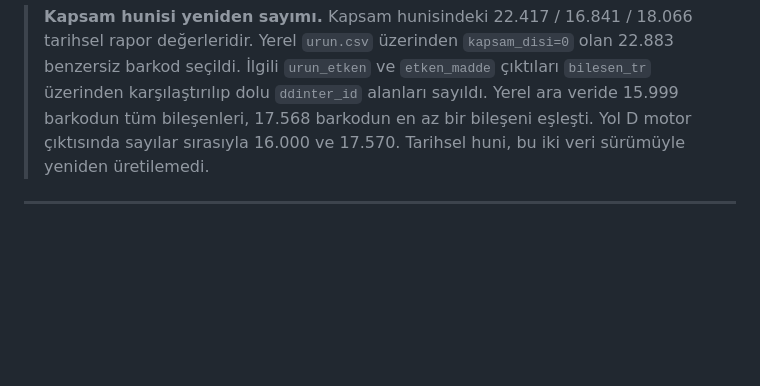
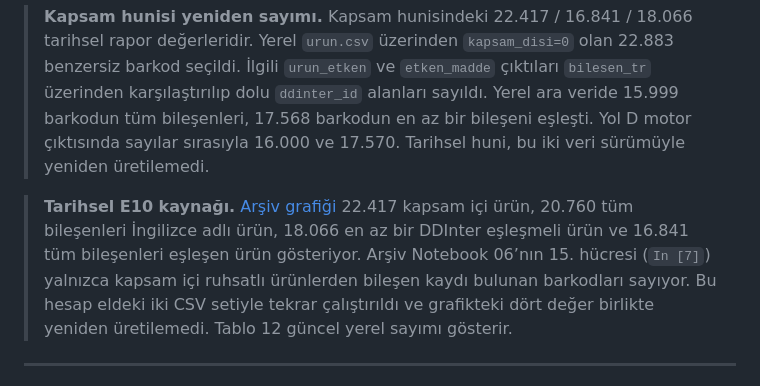
Before and after one commit to Msudeyanar/ddi-final, a Markdown page: docs/eda_raporu_b.md, the part around the change. Rendered like a GitHub page; blank space fills up the shorter version.

Commit message:
docs: tarihsel E10 kaynagini ekle

```diff
--- a/docs/eda_raporu_b.md
+++ b/docs/eda_raporu_b.md
@@ -8,6 +8,8 @@
 > **Eşleme verisinin sürümü.** Bu rapordaki eşleme ve ürün kapsamı tabloları kayıtlı İP6 çalıştırmasını yansıtır. Eşleşen 1.418 etken madde satırı [Notebook 04, `926ce095` hücresinde](../notebooks/04_ddinter_birlestirme.ipynb#cell-id=926ce095) de görülür. Tablo 10’daki 32.047, eşleme yollarına göre verilen ürün hacimlerinin toplamıdır. Yerel `etken_madde.csv` dosyasındaki `urun_sayisi` sütunu da 32.047 eder. Yol bazındaki dağılım yerel dosyada farklıdır. Yerel `urun_etken.csv` dosyasında 32.076 satır vardır.
 
 > **Kapsam hunisi yeniden sayımı.** Kapsam hunisindeki 22.417 / 16.841 / 18.066 tarihsel rapor değerleridir. Yerel `urun.csv` üzerinden `kapsam_disi=0` olan 22.883 benzersiz barkod seçildi. İlgili `urun_etken` ve `etken_madde` çıktıları `bilesen_tr` üzerinden karşılaştırılıp dolu `ddinter_id` alanları sayıldı. Yerel ara veride 15.999 barkodun tüm bileşenleri, 17.568 barkodun en az bir bileşeni eşleşti. Yol D motor çıktısında sayılar sırasıyla 16.000 ve 17.570. Tarihsel huni, bu iki veri sürümüyle yeniden üretilemedi.
+
+> **Tarihsel E10 kaynağı.** [Arşiv grafiği](IP6_Tarihsel_E10.png) 22.417 kapsam içi ürün, 20.760 tüm bileşenleri İngilizce adlı ürün, 18.066 en az bir DDInter eşleşmeli ürün ve 16.841 tüm bileşenleri eşleşen ürün gösteriyor. Arşiv Notebook 06’nın 15. hücresi (`In [7]`) yalnızca kapsam içi ruhsatlı ürünlerden bileşen kaydı bulunan barkodları sayıyor. Bu hesap eldeki iki CSV setiyle tekrar çalıştırıldı ve grafikteki dört değer birlikte yeniden üretilemedi. Tablo 12 güncel yerel sayımı gösterir.
 
 ---
 
```
Also changed, not shown: docs/IP6_Tarihsel_E10.png (added).
